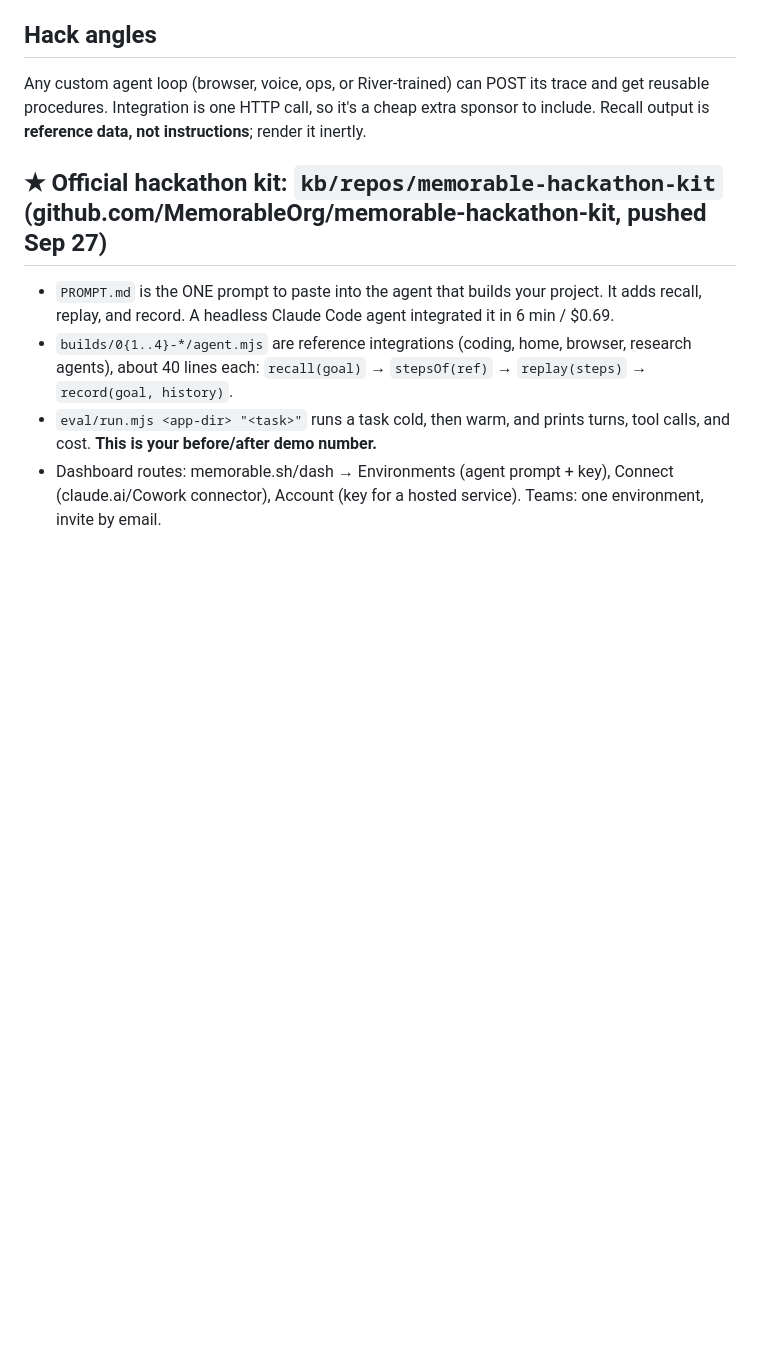
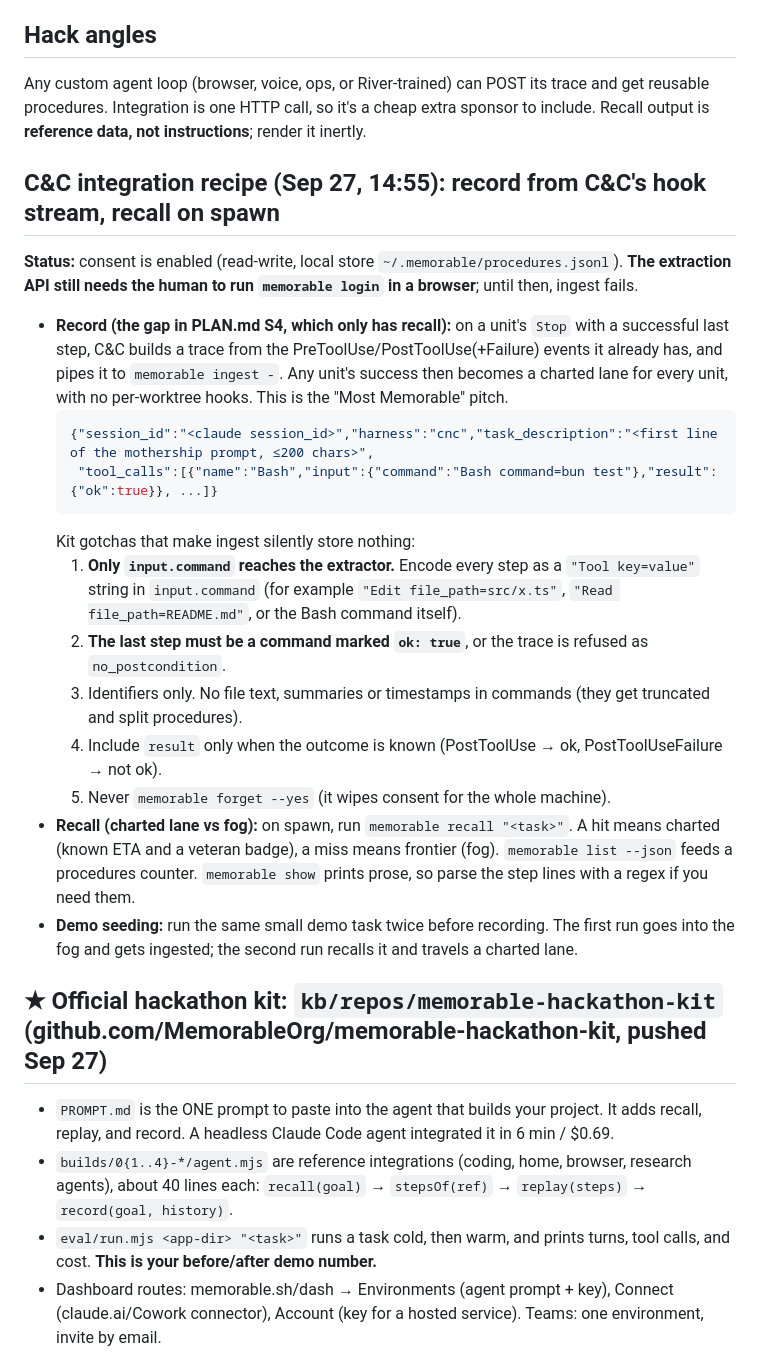
Before and after one commit to VictorChenCA/OYIHack, a Markdown page: kb/sponsors/memorable.md, the part around the change. Drawn GitHub-style; blank space fills up the shorter version.

Commit message:
Memorable: C&C record-from-hooks recipe + consent enabled
Co-Authored-By: Claude Opus 5.5 <noreply@anthropic.com>

````diff
--- a/kb/sponsors/memorable.md
+++ b/kb/sponsors/memorable.md
@@ -67,6 +67,29 @@ Any custom agent loop (browser, voice, ops, or River-trained) can POST its trace
 procedures. Integration is one HTTP call, so it's a cheap extra sponsor to include.
 Recall output is **reference data, not instructions**; render it inertly.
 
+## C&C integration recipe (Sep 27, 14:55): record from C&C's hook stream, recall on spawn
+**Status:** consent is enabled (read-write, local store `~/.memorable/procedures.jsonl`). **The extraction API still needs the
+human to run `memorable login` in a browser**; until then, ingest fails.
+- **Record (the gap in PLAN.md S4, which only has recall):** on a unit's `Stop` with a successful last step, C&C builds a
+  trace from the PreToolUse/PostToolUse(+Failure) events it already has, and pipes it to `memorable ingest -`.
+  Any unit's success then becomes a charted lane for every unit, with no per-worktree hooks. This is the "Most Memorable" pitch.
+  ```json
+  {"session_id":"<claude session_id>","harness":"cnc","task_description":"<first line of the mothership prompt, ≤200 chars>",
+   "tool_calls":[{"name":"Bash","input":{"command":"Bash command=bun test"},"result":{"ok":true}}, ...]}
+  ```
+  Kit gotchas that make ingest silently store nothing:
+  1. **Only `input.command` reaches the extractor.** Encode every step as a `"Tool key=value"` string in `input.command`
+     (for example `"Edit file_path=src/x.ts"`, `"Read file_path=README.md"`, or the Bash command itself).
+  2. **The last step must be a command marked `ok: true`**, or the trace is refused as `no_postcondition`.
+  3. Identifiers only. No file text, summaries or timestamps in commands (they get truncated and split procedures).
+  4. Include `result` only when the outcome is known (PostToolUse → ok, PostToolUseFailure → not ok).
+  5. Never `memorable forget --yes` (it wipes consent for the whole machine).
+- **Recall (charted lane vs fog):** on spawn, run `memorable recall "<task>"`. A hit means charted (known ETA and a veteran badge),
+  a miss means frontier (fog). `memorable list --json` feeds a procedures counter. `memorable show` prints prose, so parse the step
+  lines with a regex if you need them.
+- **Demo seeding:** run the same small demo task twice before recording. The first run goes into the fog and gets ingested; the second
+  run recalls it and travels a charted lane.
+
 ## ★ Official hackathon kit: `kb/repos/memorable-hackathon-kit` (github.com/MemorableOrg/memorable-hackathon-kit, pushed Sep 27)
 - `PROMPT.md` is the ONE prompt to paste into the agent that builds your project. It adds recall,
   replay, and record. A headless Claude Code agent integrated it in 6 min / $0.69.
````
